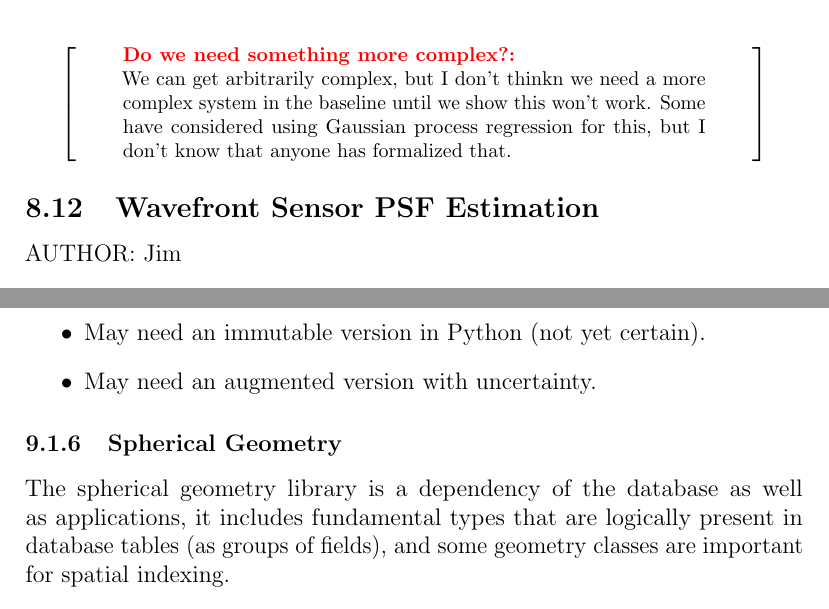
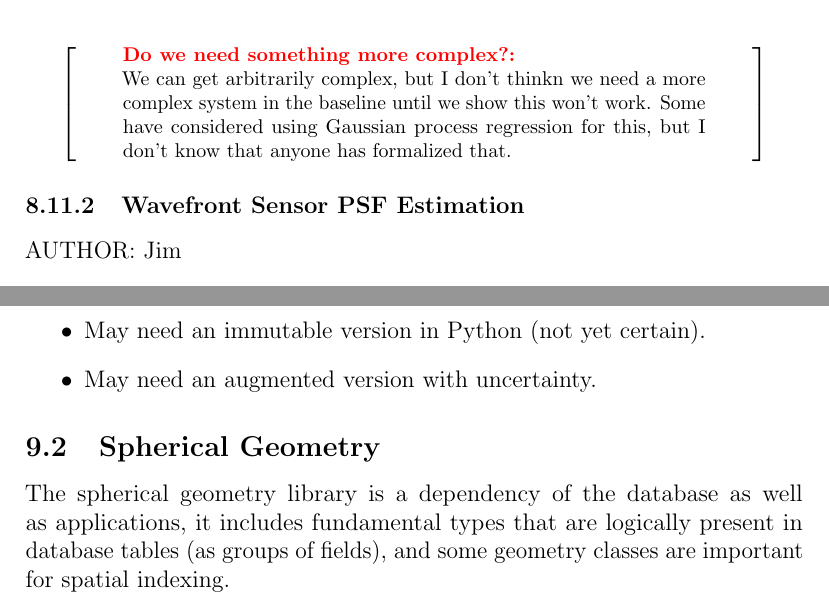
Before and after one commit to lsst/LDM-151, a LaTeX paper (DM_Applications_Design.tex, which reads sections/algorithmic_components.tex, sections/software_primitives.tex): two parts of pages 118 and 145 of 165, joined at a grey line, cut so that both start at the same text. Compiled offline with pdfLaTeX.

Commit message:
Fix incorrect section levels.

```diff
--- a/sections/algorithmic_components.tex
+++ b/sections/algorithmic_components.tex
@@ -463,7 +463,7 @@ The order of the spatial model cannot excede number of PSF exemplars in the fram
 We can get arbitrarily complex, but I don't thinkn we need a more complex system in the baseline until we show this won't work.  Some have considered using Gaussian process regression for this, but I don't know that anyone has formalized that.
 \end{note}
 
-\subsection{Wavefront Sensor PSF Estimation}
+\subsubsection{Wavefront Sensor PSF Estimation}
 \label{sec:acWavefrontSensorPSF}
 AUTHOR: Jim
 \begin{itemize}
--- a/sections/software_primitives.tex
+++ b/sections/software_primitives.tex
@@ -71,7 +71,7 @@
 \end{itemize}
 
 
-\subsubsection{Spherical Geometry}
+\subsection{Spherical Geometry}
 \label{sec:spSphericalGeometry}
 
 The spherical geometry library is a dependency of the database as well as applications, it includes fundamental types that are logically present in database tables (as groups of fields), and some geometry classes are important for spatial indexing.
```
